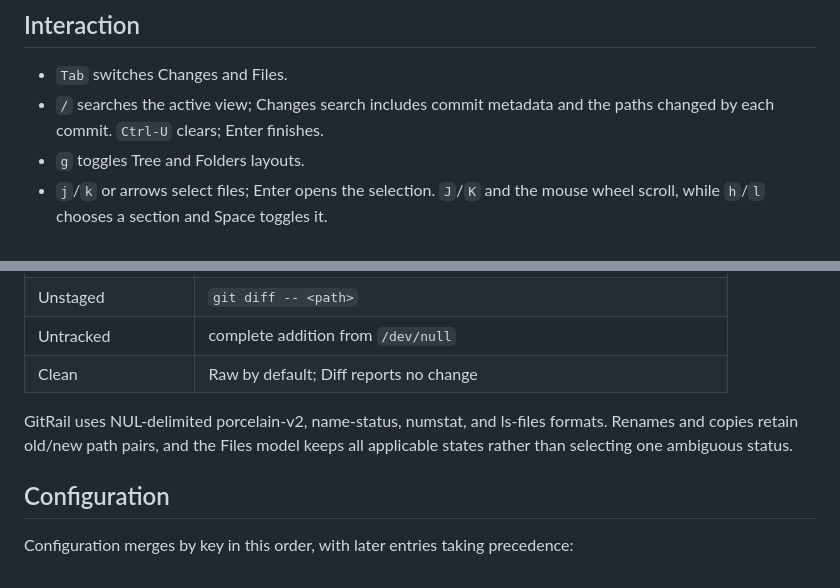
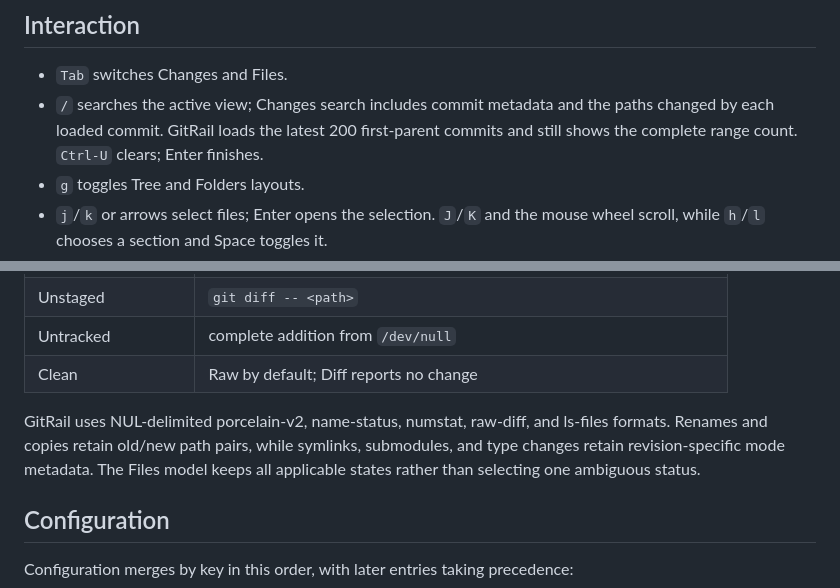
Before and after one commit to KaxyotiK/git-railgun, a Markdown page: README.md, 2 parts joined by grey strips. Rendered like a GitHub page.

```diff
--- a/README.md
+++ b/README.md
@@ -38,7 +38,9 @@ signal.
 
 - `Tab` switches Changes and Files.
 - `/` searches the active view; Changes search includes commit metadata and the
-  paths changed by each commit. `Ctrl-U` clears; Enter finishes.
+  paths changed by each loaded commit. GitRail loads the latest 200 first-parent
+  commits and still shows the complete range count. `Ctrl-U` clears; Enter
+  finishes.
 - `g` toggles Tree and Folders layouts.
 - `j`/`k` or arrows select files; Enter opens the selection. `J`/`K` and the
   mouse wheel scroll, while `h`/`l` chooses a section and Space toggles it.
@@ -75,9 +77,10 @@ oversized content produce bounded, actionable errors.
 | Untracked | complete addition from `/dev/null` |
 | Clean | Raw by default; Diff reports no change |
 
-GitRail uses NUL-delimited porcelain-v2, name-status, numstat, and ls-files
-formats. Renames and copies retain old/new path pairs, and the Files model keeps
-all applicable states rather than selecting one ambiguous status.
+GitRail uses NUL-delimited porcelain-v2, name-status, numstat, raw-diff, and
+ls-files formats. Renames and copies retain old/new path pairs, while symlinks,
+submodules, and type changes retain revision-specific mode metadata. The Files
+model keeps all applicable states rather than selecting one ambiguous status.
 
 ## Configuration
 
```
Also changed, not shown: PRODUCTION-READINESS.md (+6 -5 lines).
